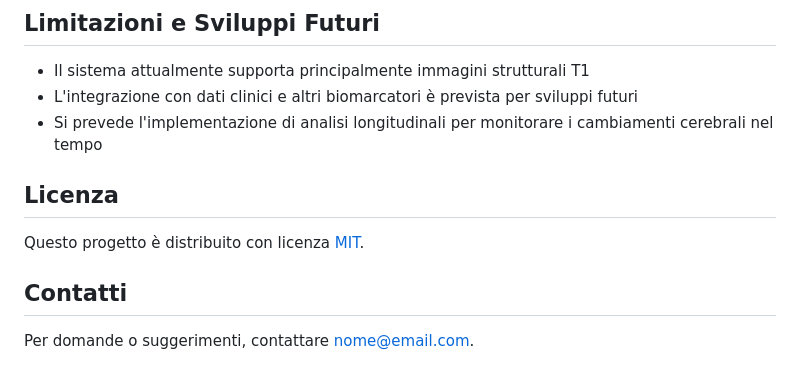
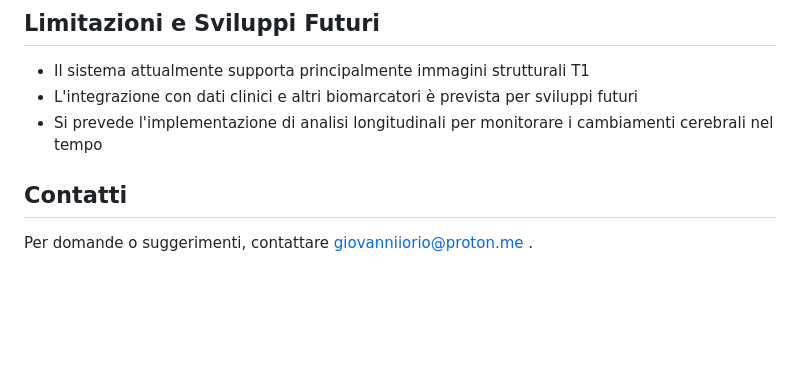
Before and after one commit to CastermustOfficial/GIADA, a Markdown page: G I A D A/README.md, the part around the change. Drawn GitHub-style; blank space fills up the shorter version.

```diff
--- a/G I A D A/README.md
+++ b/G I A D A/README.md
@@ -169,10 +169,8 @@ Il sistema genera diverse visualizzazioni avanzate per facilitare l'interpretazi
 - L'integrazione con dati clinici e altri biomarcatori è prevista per sviluppi futuri
 - Si prevede l'implementazione di analisi longitudinali per monitorare i cambiamenti cerebrali nel tempo
 
-## Licenza
 
-Questo progetto è distribuito con licenza [MIT](LICENSE).
 
 ## Contatti
 
-Per domande o suggerimenti, contattare [nome@email.com](mailto:nome@email.com).
+Per domande o suggerimenti, contattare giovanniiorio@proton.me .
```
